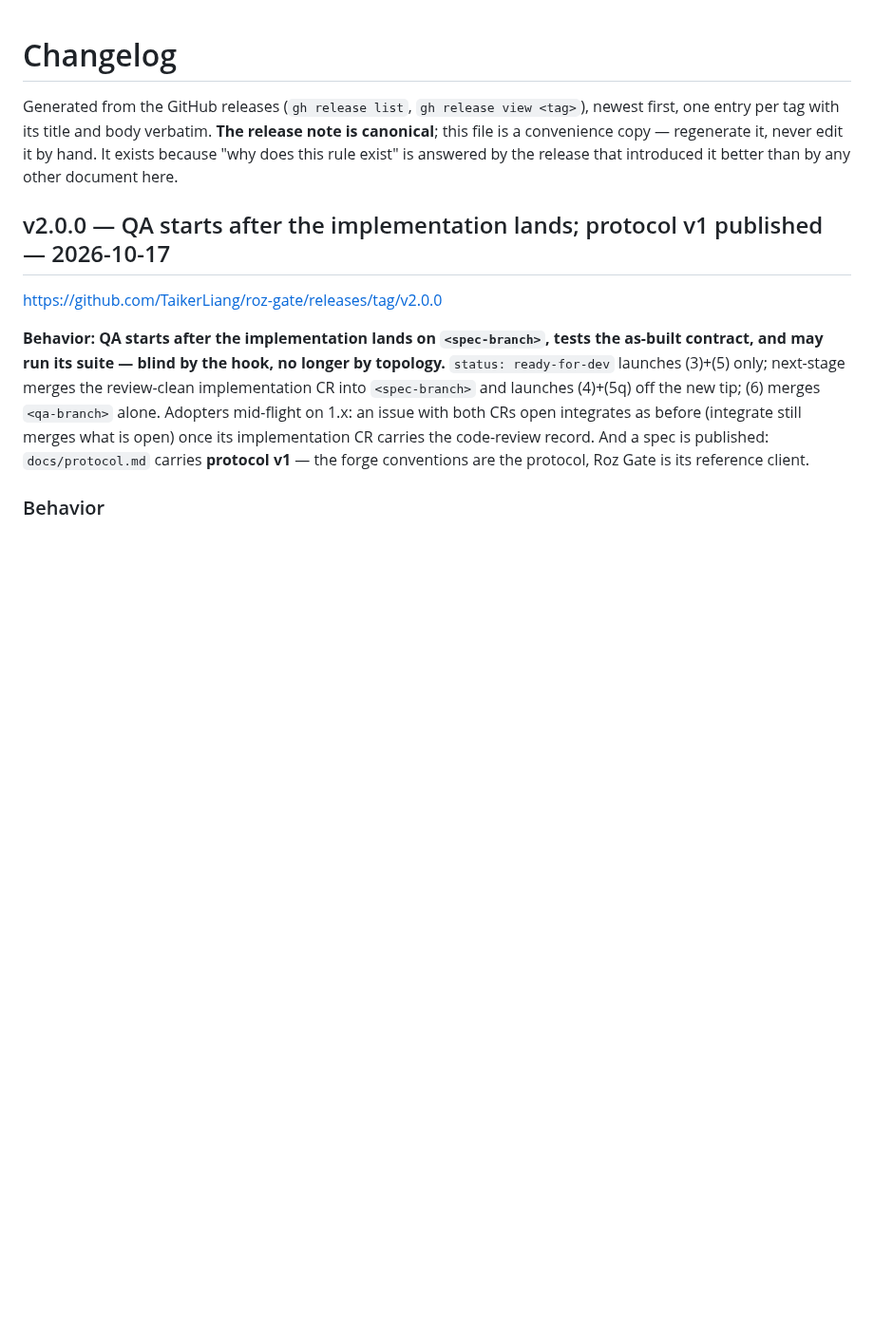
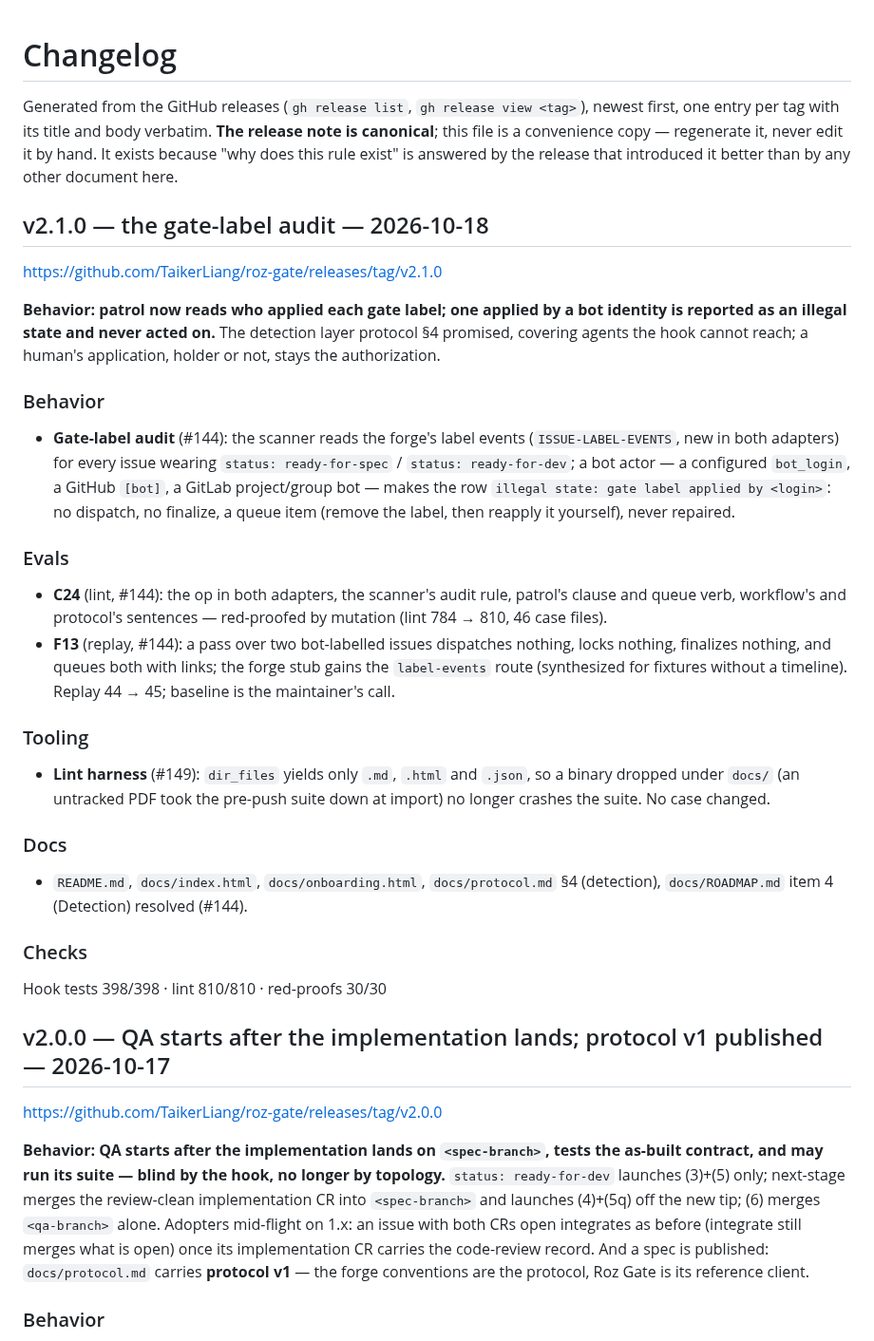
Before and after one commit to TaikerLiang/roz-gate, a Markdown page: CHANGELOG.md, the part around the change. Shown at 95% size. Drawn GitHub-style; blank space fills up the shorter version.

Commit message:
chore: changelog for v2.1.0
Co-Authored-By: Claude Fable 5.1 <noreply@anthropic.com>
Claude-Session: https://claude.ai/code/session_0116zed4AZKP7sCYwRfHaRsm

```diff
--- a/CHANGELOG.md
+++ b/CHANGELOG.md
@@ -1,6 +1,28 @@
 # Changelog
 
 Generated from the GitHub releases (`gh release list`, `gh release view <tag>`), newest first, one entry per tag with its title and body verbatim. **The release note is canonical**; this file is a convenience copy — regenerate it, never edit it by hand. It exists because "why does this rule exist" is answered by the release that introduced it better than by any other document here.
+
+## v2.1.0 — the gate-label audit — 2026-10-18
+
+<https://github.com/TaikerLiang/roz-gate/releases/tag/v2.1.0>
+
+**Behavior: patrol now reads who applied each gate label; one applied by a bot identity is reported as an illegal state and never acted on.** The detection layer protocol §4 promised, covering agents the hook cannot reach; a human's application, holder or not, stays the authorization.
+
+### Behavior
+- **Gate-label audit** (#144): the scanner reads the forge's label events (`ISSUE-LABEL-EVENTS`, new in both adapters) for every issue wearing `status: ready-for-spec` / `status: ready-for-dev`; a bot actor — a configured `bot_login`, a GitHub `[bot]`, a GitLab project/group bot — makes the row `illegal state: gate label applied by <login>`: no dispatch, no finalize, a queue item (remove the label, then reapply it yourself), never repaired.
+
+### Evals
+- **C24** (lint, #144): the op in both adapters, the scanner's audit rule, patrol's clause and queue verb, workflow's and protocol's sentences — red-proofed by mutation (lint 784 → 810, 46 case files).
+- **F13** (replay, #144): a pass over two bot-labelled issues dispatches nothing, locks nothing, finalizes nothing, and queues both with links; the forge stub gains the `label-events` route (synthesized for fixtures without a timeline). Replay 44 → 45; baseline is the maintainer's call.
+
+### Tooling
+- **Lint harness** (#149): `dir_files` yields only `.md`, `.html` and `.json`, so a binary dropped under `docs/` (an untracked PDF took the pre-push suite down at import) no longer crashes the suite. No case changed.
+
+### Docs
+- `README.md`, `docs/index.html`, `docs/onboarding.html`, `docs/protocol.md` §4 (detection), `docs/ROADMAP.md` item 4 (Detection) resolved (#144).
+
+### Checks
+Hook tests 398/398 · lint 810/810 · red-proofs 30/30
 
 ## v2.0.0 — QA starts after the implementation lands; protocol v1 published — 2026-10-17
 
```
